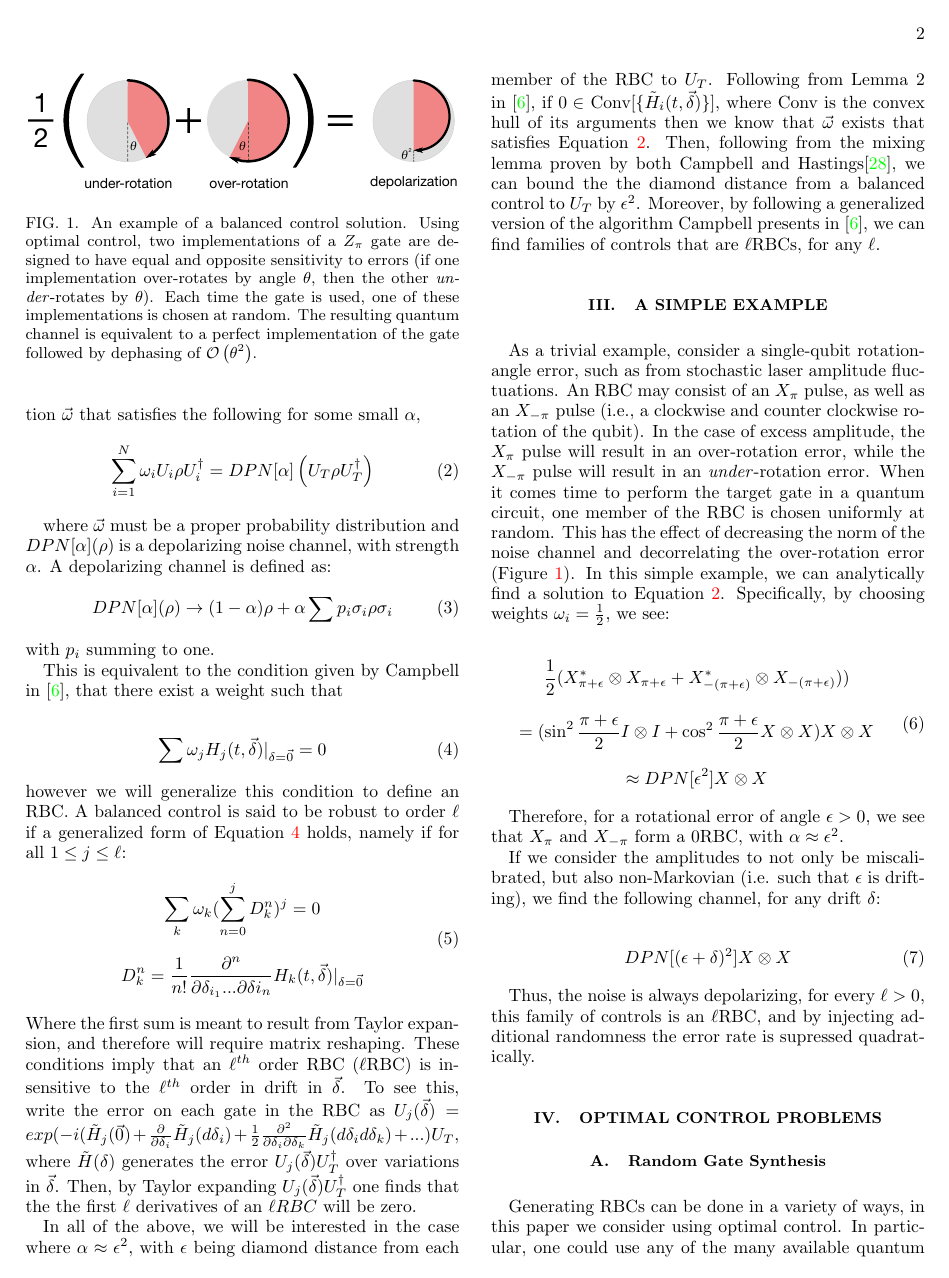
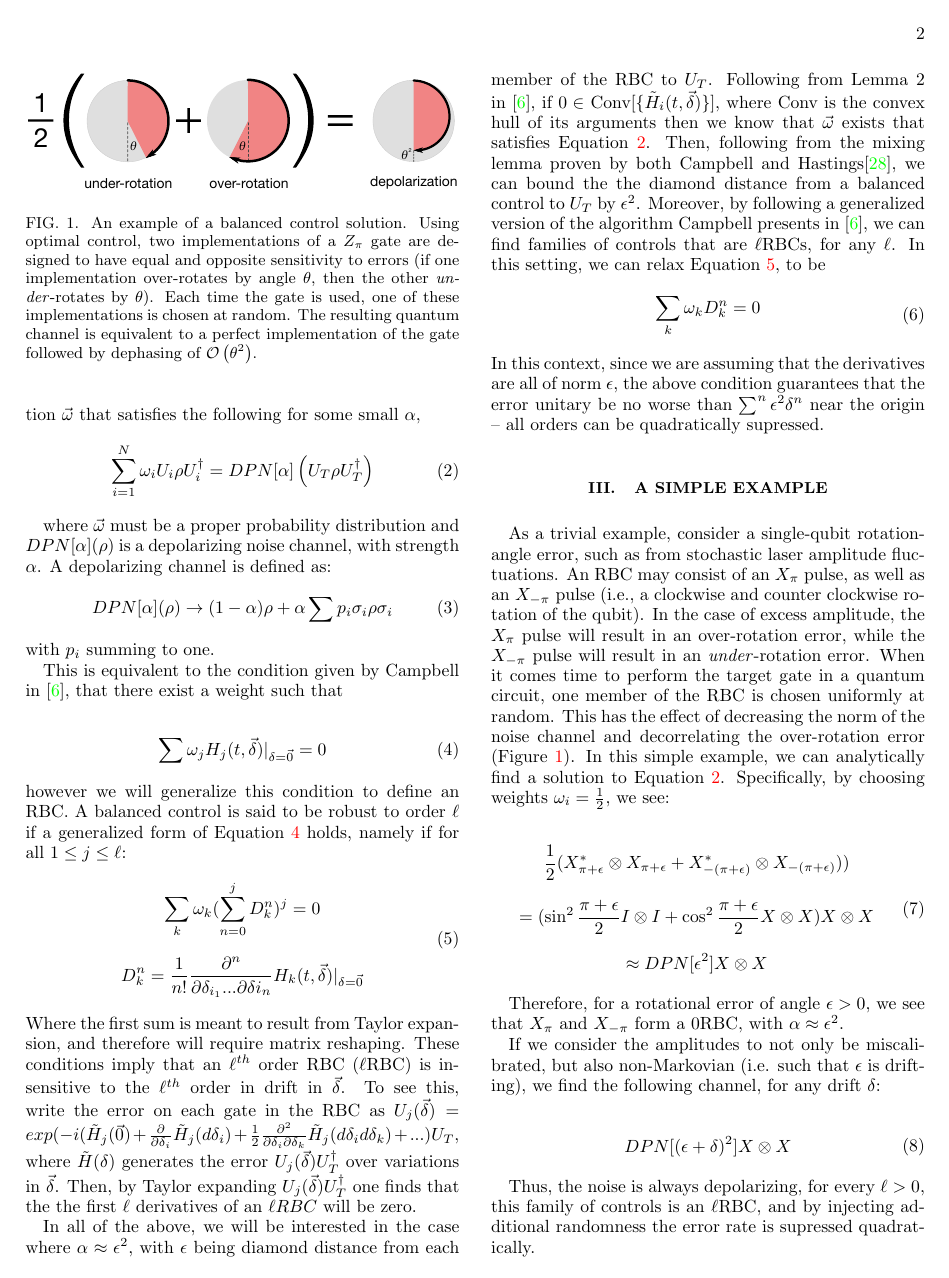
Before and after one commit to ampolloreno/decorrelating_errors, a LaTeX paper (decorrelation/decorrelation.tex): page 2 of 6. Compiled offline with pdfLaTeX.

Commit message:
a little more

```diff
--- a/decorrelation/decorrelation.tex
+++ b/decorrelation/decorrelation.tex
@@ -111,8 +111,13 @@ D^n_k = \frac{1}{n!}\frac{\partial^{n}}{\partial\delta_{i_1}...\partial\delta{i_
 \end{equation}
 Where the first sum is meant to result from Taylor expansion, and therefore will require matrix reshaping. These conditions imply that an $\ell^{th}$ order RBC ($\ell$RBC) is insensitive to the $\ell^{th}$ order in drift in $\vec{\delta}$. To see this, write the error on each gate in the RBC as $U_j(\vec{\delta}) = exp(-i(\tilde{H}_j(\vec{0}) + \frac{\partial}{\partial\delta_i}\tilde{H}_j(d\delta_i) +  \frac{1}{2}\frac{\partial^2}{\partial\delta_i\partial\delta_k} \tilde{H}_j(d\delta_i d\delta_k) + ...)U_T$, where $\tilde{H}(\delta)$ generates the error $U_j(\vec{\delta})U_T^{\dagger}$ over variations in $\vec{\delta}$. Then, by Taylor expanding $U_j(\vec{\delta})U_T^{\dagger}$ one finds that the the first $\ell$ derivatives of an $\ell RBC$ will be zero.
 
-In all of the above, we will be interested in the case where $\alpha \approx \epsilon^2$, with $\epsilon$ being diamond distance from each member of the RBC to $U_T$. Following from Lemma 2 in \cite{Campbell2017}, if $0\in $ Conv$[\{\tilde{H}_i(t, \vec{\delta})\}]$, where Conv is the convex hull of its arguments then we know that $\vec{\omega}$ exists that satisfies Equation \ref{eq:1}. Then, following from the mixing lemma proven by both Campbell and Hastings\cite{1612.01011}, we can bound the the diamond distance from a balanced control to $U_T$ by $\epsilon^2$. Moreover, by following a generalized version of the algorithm Campbell presents in \cite{Campbell2017}, we can find families of controls that are $\ell$RBCs, for any $\ell$.
-
+In all of the above, we will be interested in the case where $\alpha \approx \epsilon^2$, with $\epsilon$ being diamond distance from each member of the RBC to $U_T$. Following from Lemma 2 in \cite{Campbell2017}, if $0\in $ Conv$[\{\tilde{H}_i(t, \vec{\delta})\}]$, where Conv is the convex hull of its arguments then we know that $\vec{\omega}$ exists that satisfies Equation \ref{eq:1}. Then, following from the mixing lemma proven by both Campbell and Hastings\cite{1612.01011}, we can bound the the diamond distance from a balanced control to $U_T$ by $\epsilon^2$. Moreover, by following a generalized version of the algorithm Campbell presents in \cite{Campbell2017}, we can find families of controls that are $\ell$RBCs, for any $\ell$. In this setting, we can relax Equation \ref{eq:RBC}, to be
+\begin{equation}\label{eq:RBC-relaxed}
+\begin{gathered}
+\sum_k\omega_kD^n_k = 0\\
+\end{gathered}
+\end{equation}
+In this context, since we are assuming that the derivatives are all of norm $\epsilon$, the above condition guarantees that the error unitary be no worse than $\sum^n\epsilon^2\delta^n$ near the origin -- all orders can be quadratically supressed.
 \section{A Simple Example}
 As a trivial example, consider a single-qubit rotation-angle error, such as from stochastic laser amplitude fluctuations. An RBC may consist of an $X_\pi$ pulse, as well as an $X_{-\pi}$ pulse (i.e., a clockwise and counter clockwise rotation of the qubit). In the case of excess amplitude, the $X_\pi$ pulse will result in an over-rotation error, while the $X_{-\pi}$ pulse will result in an \emph{under}-rotation error. When it comes time to perform the target gate in a quantum circuit, one member of the RBC is chosen uniformly at random. This has the effect of decreasing the norm of the noise channel and decorrelating the over-rotation error (Figure \ref{fig:simple_example}). In this simple example, we can analytically find a solution to Equation \ref{eq:1}. Specifically, by choosing weights $\omega_i=\frac{1}{2}$, we see:
 
```
Also changed, not shown: decorrelation/decorrelation.pdf.
